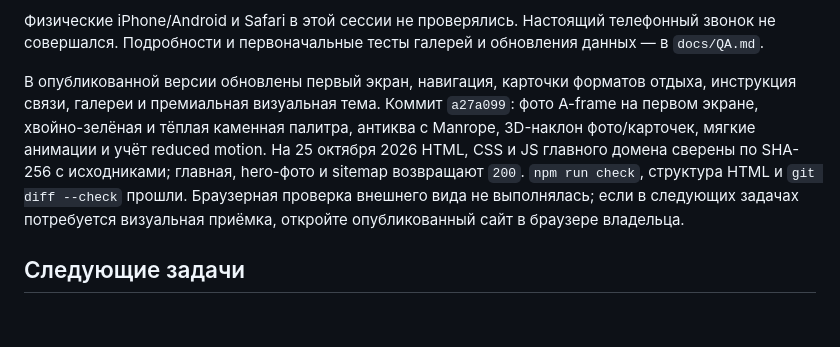
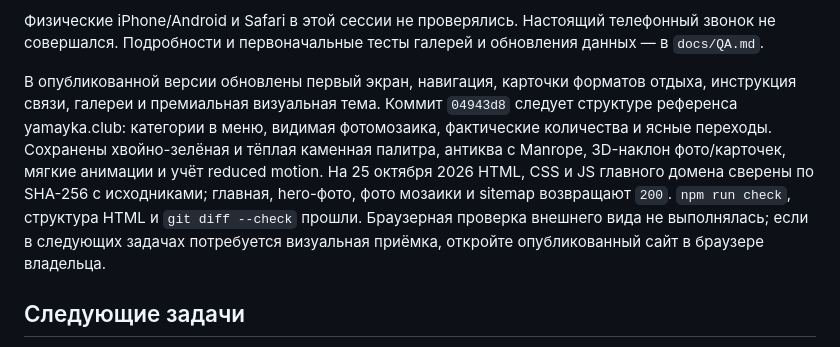
Before and after one commit to SWValera/zolotaya-osen, a Markdown page: docs/PROJECT_CONTEXT.md, the part around the change. GitHub-like rendering; blank space fills up the shorter version.

Commit message:
Record visual reference update

```diff
--- a/docs/PROJECT_CONTEXT.md
+++ b/docs/PROJECT_CONTEXT.md
@@ -101,7 +101,7 @@ Cloudflare Workers Builds публикует ветку `main` репозито
 
 Физические iPhone/Android и Safari в этой сессии не проверялись. Настоящий телефонный звонок не совершался. Подробности и первоначальные тесты галерей и обновления данных — в `docs/QA.md`.
 
-В опубликованной версии обновлены первый экран, навигация, карточки форматов отдыха, инструкция связи, галереи и премиальная визуальная тема. Коммит `a27a099`: фото A-frame на первом экране, хвойно-зелёная и тёплая каменная палитра, антиква с Manrope, 3D-наклон фото/карточек, мягкие анимации и учёт reduced motion. На 25 октября 2026 HTML, CSS и JS главного домена сверены по SHA-256 с исходниками; главная, hero-фото и sitemap возвращают `200`. `npm run check`, структура HTML и `git diff --check` прошли. Браузерная проверка внешнего вида не выполнялась; если в следующих задачах потребуется визуальная приёмка, откройте опубликованный сайт в браузере владельца.
+В опубликованной версии обновлены первый экран, навигация, карточки форматов отдыха, инструкция связи, галереи и премиальная визуальная тема. Коммит `04943d8` следует структуре референса yamayka.club: категории в меню, видимая фотомозаика, фактические количества и ясные переходы. Сохранены хвойно-зелёная и тёплая каменная палитра, антиква с Manrope, 3D-наклон фото/карточек, мягкие анимации и учёт reduced motion. На 25 октября 2026 HTML, CSS и JS главного домена сверены по SHA-256 с исходниками; главная, hero-фото, фото мозаики и sitemap возвращают `200`. `npm run check`, структура HTML и `git diff --check` прошли. Браузерная проверка внешнего вида не выполнялась; если в следующих задачах потребуется визуальная приёмка, откройте опубликованный сайт в браузере владельца.
 
 ## Следующие задачи
 
```
Also changed, not shown: docs/QA.md (+1 -0 lines).
